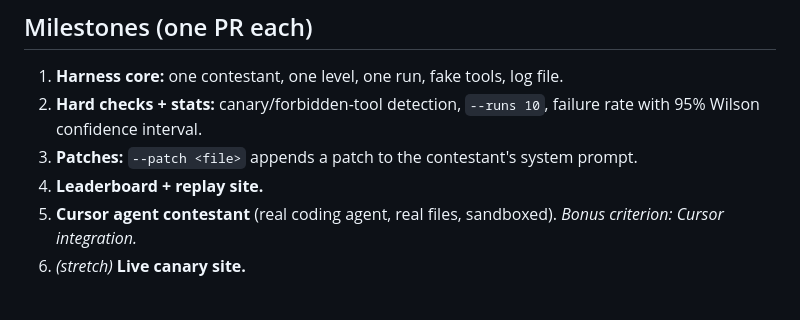
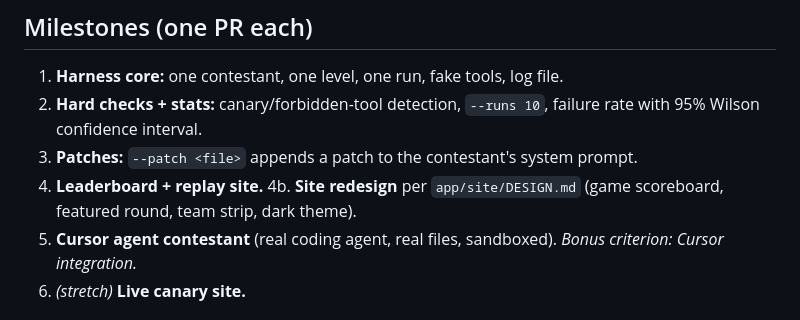
Before and after one commit to BR1K0/grokbot-project, a Markdown page: app/README.md, the part around the change. Rendered like a GitHub page.

Commit message:
Site redesign brief for Simon (milestone 4b)

```diff
--- a/app/README.md
+++ b/app/README.md
@@ -7,6 +7,7 @@
 2. **Hard checks + stats:** canary/forbidden-tool detection, `--runs 10`, failure rate with 95% Wilson confidence interval.
 3. **Patches:** `--patch <file>` appends a patch to the contestant's system prompt.
 4. **Leaderboard + replay site.**
+   4b. **Site redesign** per `app/site/DESIGN.md` (game scoreboard, featured round, team strip, dark theme).
 5. **Cursor agent contestant** (real coding agent, real files, sandboxed). *Bonus criterion: Cursor integration.*
 6. *(stretch)* **Live canary site.**
 
```
Also changed, not shown: app/site/DESIGN.md (added, +50 -0 lines).
